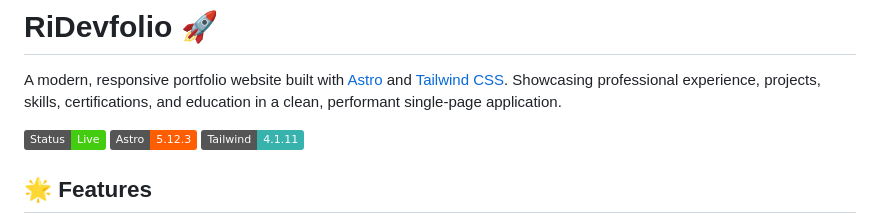
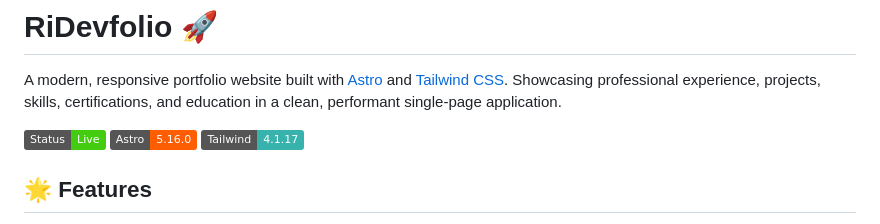
Before and after one commit to riyann00b/RiDevfolio, a Markdown page: README.md, the part around the change. GitHub-like rendering; badges without logos.

Commit message:
Update Astro and Tailwind CSS version badges
Updated version badges for Astro and Tailwind CSS.

```diff
--- a/README.md
+++ b/README.md
@@ -3,8 +3,8 @@
 A modern, responsive portfolio website built with [Astro](https://astro.build) and [Tailwind CSS](https://tailwindcss.com). Showcasing professional experience, projects, skills, certifications, and education in a clean, performant single-page application.
 
 ![Portfolio Preview](https://img.shields.io/badge/Status-Live-success)
-![Astro](https://img.shields.io/badge/Astro-5.12.3-FF5D01?logo=astro)
-![Tailwind CSS](https://img.shields.io/badge/Tailwind-4.1.11-38B2AC?logo=tailwindcss)
+![Astro](https://img.shields.io/badge/Astro-5.16.0-FF5D01?logo=astro)
+![Tailwind CSS](https://img.shields.io/badge/Tailwind-4.1.17-38B2AC?logo=tailwindcss)
 
 ## 🌟 Features
 
```
